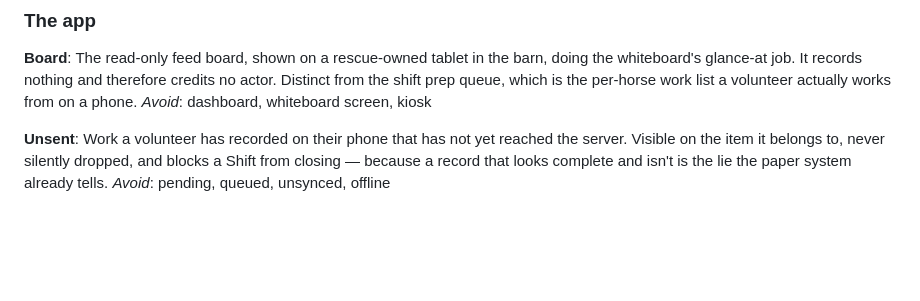
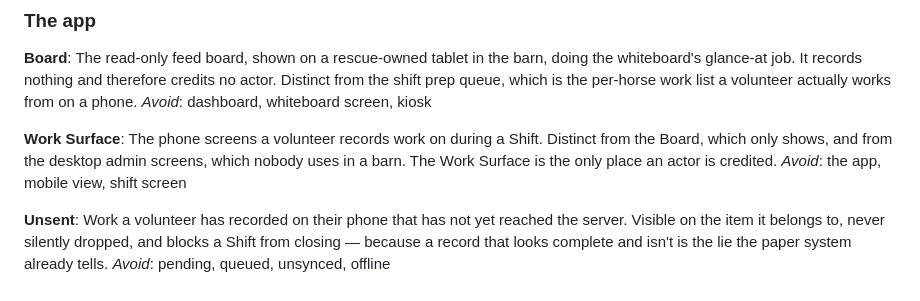
Before and after one commit to rheckart/caballus, a Markdown page: CONTEXT.md, the part around the change. Rendered like a GitHub page; blank space fills up the shorter version.

```diff
--- a/CONTEXT.md
+++ b/CONTEXT.md
@@ -116,6 +116,10 @@ _Avoid_: lead permission, med rights
 The read-only feed board, shown on a rescue-owned tablet in the barn, doing the whiteboard's glance-at job. It records nothing and therefore credits no actor. Distinct from the shift prep queue, which is the per-horse work list a volunteer actually works from on a phone.
 _Avoid_: dashboard, whiteboard screen, kiosk
 
+**Work Surface**:
+The phone screens a volunteer records work on during a Shift. Distinct from the Board, which only shows, and from the desktop admin screens, which nobody uses in a barn. The Work Surface is the only place an actor is credited.
+_Avoid_: the app, mobile view, shift screen
+
 **Unsent**:
 Work a volunteer has recorded on their phone that has not yet reached the server. Visible on the item it belongs to, never silently dropped, and blocks a Shift from closing — because a record that looks complete and isn't is the lie the paper system already tells.
 _Avoid_: pending, queued, unsynced, offline
```
Also changed, not shown: docs/adr/0007-typescript-end-to-end-on-postgres-in-one-container.md (added, +55 -0 lines).
